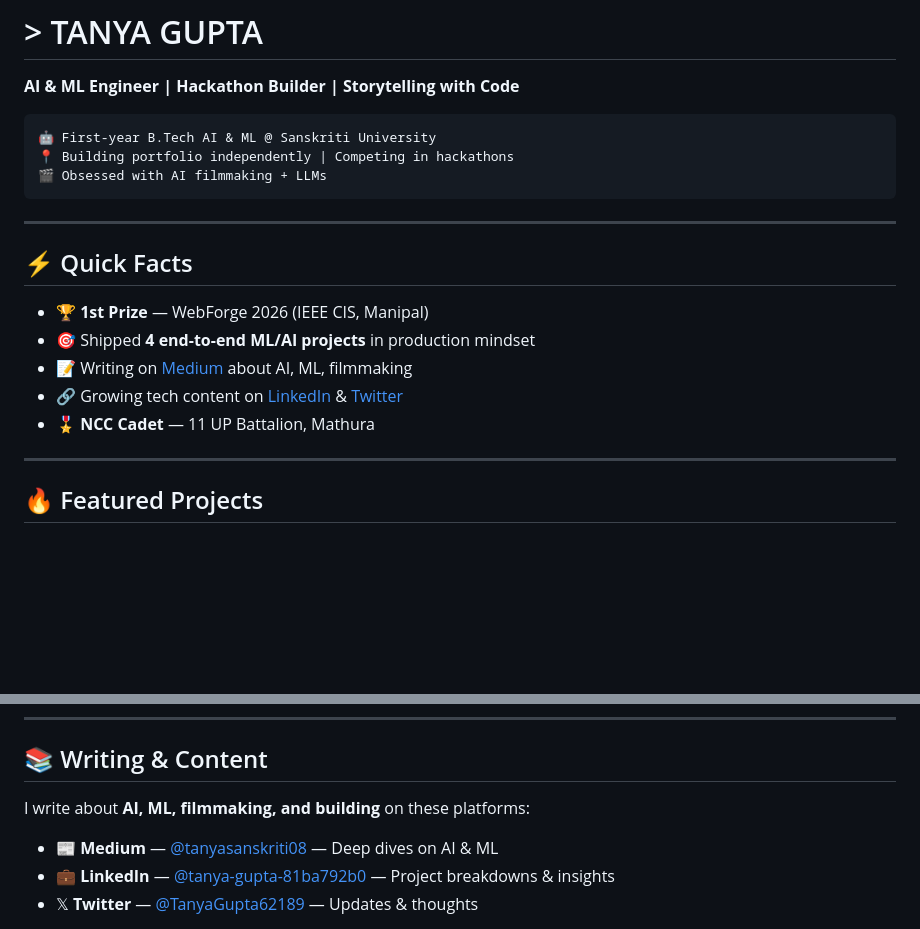
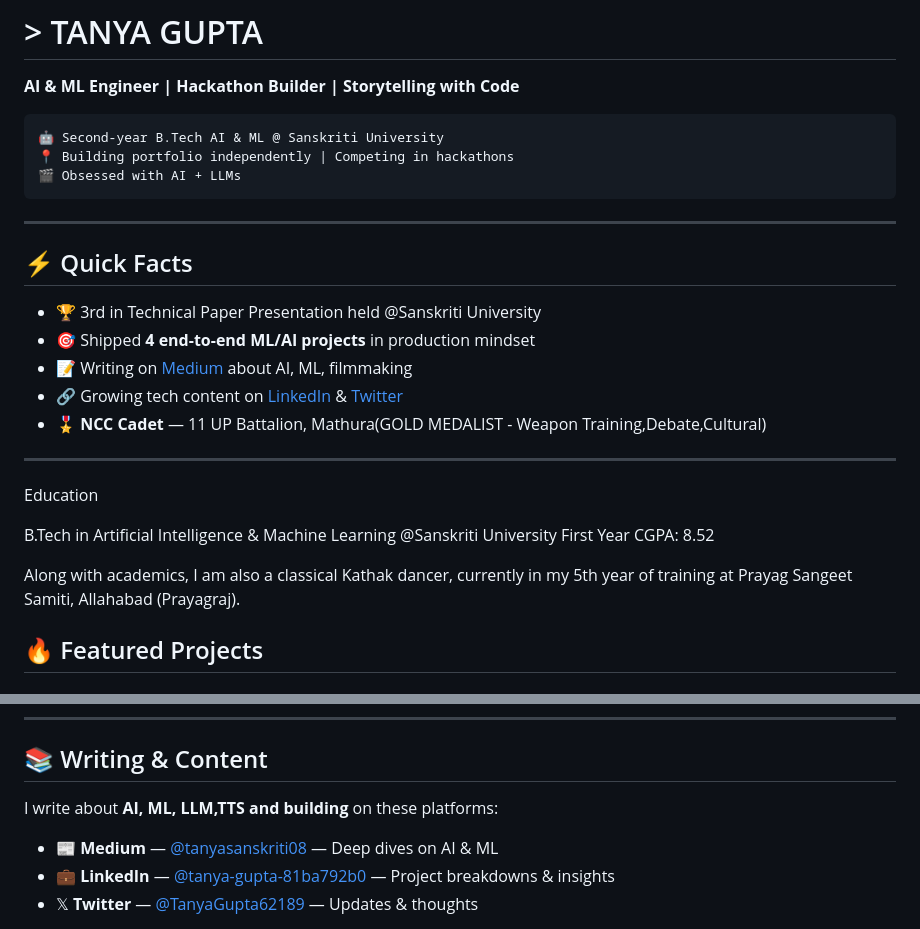
Before and after one commit to tanyasanskriti8868-coder/tanyasanskriti8868-coder, a Markdown page: README.md, 2 parts joined by grey strips. Rendered like a GitHub page; blank space fills up the shorter version.

````diff
--- a/README.md
+++ b/README.md
@@ -3,22 +3,28 @@
 **AI & ML Engineer | Hackathon Builder | Storytelling with Code**
 
 ```
-🤖 First-year B.Tech AI & ML @ Sanskriti University
+🤖 Second-year B.Tech AI & ML @ Sanskriti University
 📍 Building portfolio independently | Competing in hackathons
-🎬 Obsessed with AI filmmaking + LLMs
+🎬 Obsessed with AI + LLMs
 ```
 
 ---
 
 ## ⚡ Quick Facts
 
-- 🏆 **1st Prize** — WebForge 2026 (IEEE CIS, Manipal)
+- 🏆 3rd in Technical Paper Presentation held @Sanskriti University
 - 🎯 Shipped **4 end-to-end ML/AI projects** in production mindset
 - 📝 Writing on [Medium](https://medium.com/@tanyasanskriti08) about AI, ML, filmmaking
 - 🔗 Growing tech content on [LinkedIn](https://www.linkedin.com/in/tanya-gupta-81ba792b0) & [Twitter](https://x.com/TanyaGupta62189)
-- 🎖️ **NCC Cadet** — 11 UP Battalion, Mathura
+- 🎖️ **NCC Cadet** — 11 UP Battalion, Mathura(GOLD MEDALIST - Weapon Training,Debate,Cultural)
+---
+  Education
 
----
+B.Tech in Artificial Intelligence & Machine Learning @Sanskriti University
+First Year CGPA: 8.52
+
+Along with academics, I am also a classical Kathak dancer, currently in my 5th year of training at Prayag Sangeet Samiti, Allahabad (Prayagraj).
+
 
 ## 🔥 Featured Projects
 
@@ -118,7 +124,7 @@ ID: `D77791511F72B1B5`
 
 ## 📚 Writing & Content
 
-I write about **AI, ML, filmmaking, and building** on these platforms:
+I write about **AI, ML, LLM,TTS and building** on these platforms:
 
 - 📰 **Medium** — [@tanyasanskriti08](https://medium.com/@tanyasanskriti08) — Deep dives on AI & ML
 - 💼 **LinkedIn** — [@tanya-gupta-81ba792b0](https://www.linkedin.com/in/tanya-gupta-81ba792b0) — Project breakdowns & insights
````
